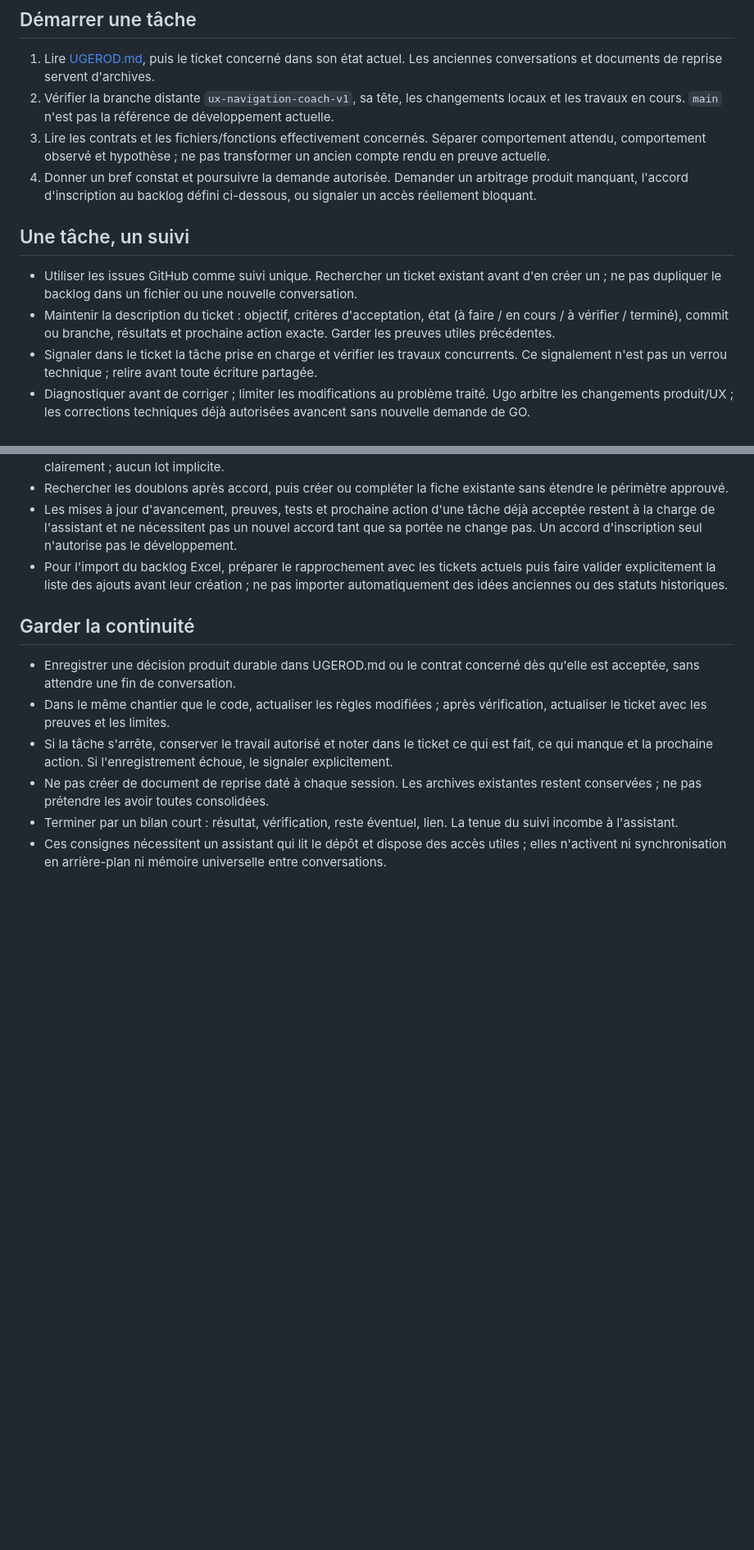
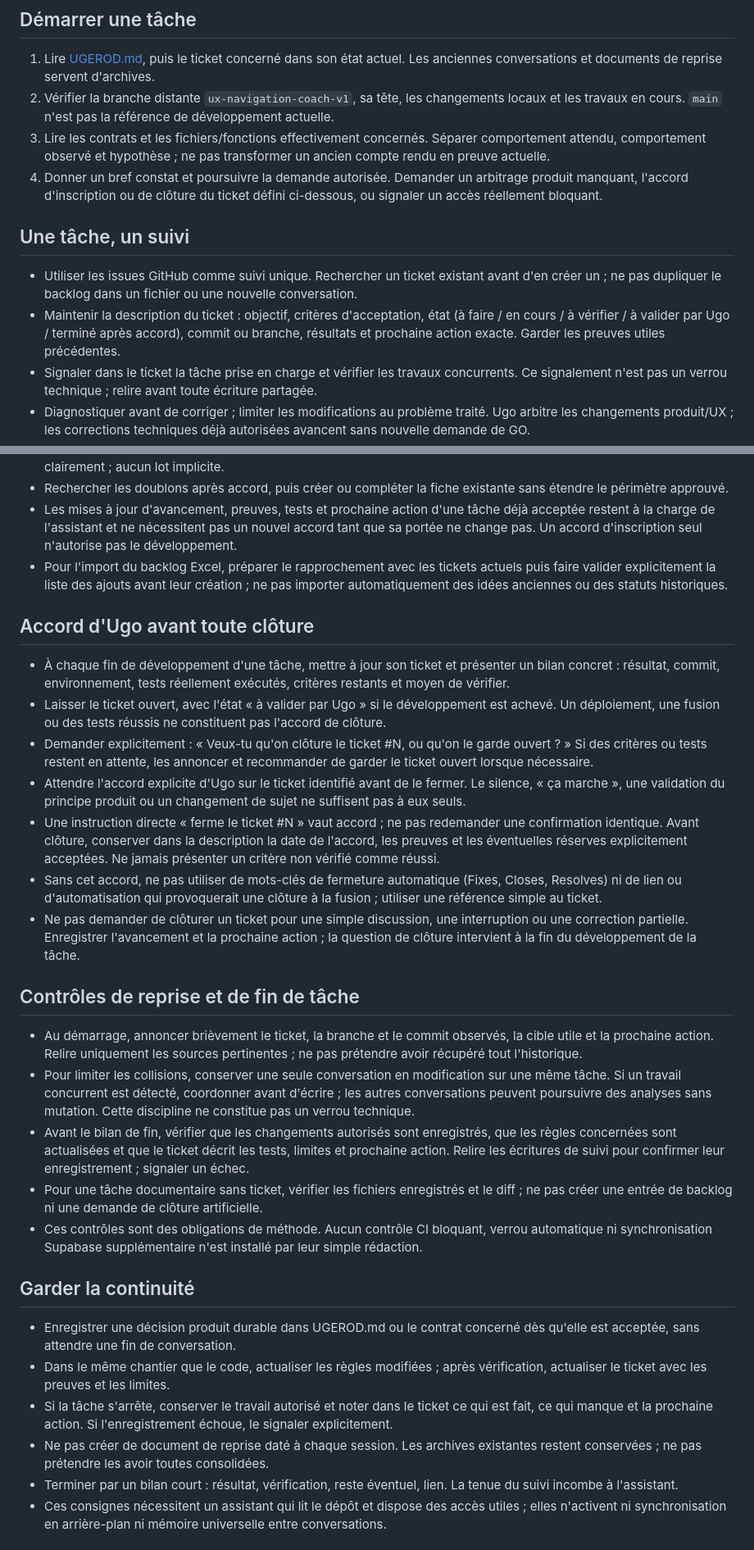
Before and after one commit to ugosansh6/ucoach-mobile, a Markdown page: AGENTS.md, 2 parts joined by grey strips. Shown at 82% size. Drawn GitHub-style; blank space fills up the shorter version.

Commit message:
docs: require Ugo sign-off to close development tickets [skip ci]

```diff
--- a/AGENTS.md
+++ b/AGENTS.md
@@ -7,12 +7,12 @@ Ces consignes s'appliquent aux assistants intervenant sur ce dépôt. Les instru
 1. Lire [UGEROD.md](UGEROD.md), puis le ticket concerné dans son état actuel. Les anciennes conversations et documents de reprise servent d'archives.
 2. Vérifier la branche distante `ux-navigation-coach-v1`, sa tête, les changements locaux et les travaux en cours. `main` n'est pas la référence de développement actuelle.
 3. Lire les contrats et les fichiers/fonctions effectivement concernés. Séparer comportement attendu, comportement observé et hypothèse ; ne pas transformer un ancien compte rendu en preuve actuelle.
-4. Donner un bref constat et poursuivre la demande autorisée. Demander un arbitrage produit manquant, l'accord d'inscription au backlog défini ci-dessous, ou signaler un accès réellement bloquant.
+4. Donner un bref constat et poursuivre la demande autorisée. Demander un arbitrage produit manquant, l'accord d'inscription ou de clôture du ticket défini ci-dessous, ou signaler un accès réellement bloquant.
 
 ## Une tâche, un suivi
 
 - Utiliser les issues GitHub comme suivi unique. Rechercher un ticket existant avant d'en créer un ; ne pas dupliquer le backlog dans un fichier ou une nouvelle conversation.
-- Maintenir la description du ticket : objectif, critères d'acceptation, état (à faire / en cours / à vérifier / terminé), commit ou branche, résultats et prochaine action exacte. Garder les preuves utiles précédentes.
+- Maintenir la description du ticket : objectif, critères d'acceptation, état (à faire / en cours / à vérifier / à valider par Ugo / terminé après accord), commit ou branche, résultats et prochaine action exacte. Garder les preuves utiles précédentes.
 - Signaler dans le ticket la tâche prise en charge et vérifier les travaux concurrents. Ce signalement n'est pas un verrou technique ; relire avant toute écriture partagée.
 - Diagnostiquer avant de corriger ; limiter les modifications au problème traité. Ugo arbitre les changements produit/UX ; les corrections techniques déjà autorisées avancent sans nouvelle demande de GO.
 - Préserver le travail existant. Pour les écritures distantes, vérifier la tête attendue et refuser les écrasements ; ne pas forcer une branche ni nettoyer les branches sans demande.
@@ -28,6 +28,24 @@ Ces consignes s'appliquent aux assistants intervenant sur ce dépôt. Les instru
 - Rechercher les doublons après accord, puis créer ou compléter la fiche existante sans étendre le périmètre approuvé.
 - Les mises à jour d'avancement, preuves, tests et prochaine action d'une tâche déjà acceptée restent à la charge de l'assistant et ne nécessitent pas un nouvel accord tant que sa portée ne change pas. Un accord d'inscription seul n'autorise pas le développement.
 - Pour l'import du backlog Excel, préparer le rapprochement avec les tickets actuels puis faire valider explicitement la liste des ajouts avant leur création ; ne pas importer automatiquement des idées anciennes ou des statuts historiques.
+
+## Accord d'Ugo avant toute clôture
+
+- À chaque fin de développement d'une tâche, mettre à jour son ticket et présenter un bilan concret : résultat, commit, environnement, tests réellement exécutés, critères restants et moyen de vérifier.
+- Laisser le ticket ouvert, avec l'état « à valider par Ugo » si le développement est achevé. Un déploiement, une fusion ou des tests réussis ne constituent pas l'accord de clôture.
+- Demander explicitement : « Veux-tu qu'on clôture le ticket #N, ou qu'on le garde ouvert ? » Si des critères ou tests restent en attente, les annoncer et recommander de garder le ticket ouvert lorsque nécessaire.
+- Attendre l'accord explicite d'Ugo sur le ticket identifié avant de le fermer. Le silence, « ça marche », une validation du principe produit ou un changement de sujet ne suffisent pas à eux seuls.
+- Une instruction directe « ferme le ticket #N » vaut accord ; ne pas redemander une confirmation identique. Avant clôture, conserver dans la description la date de l'accord, les preuves et les éventuelles réserves explicitement acceptées. Ne jamais présenter un critère non vérifié comme réussi.
+- Sans cet accord, ne pas utiliser de mots-clés de fermeture automatique (Fixes, Closes, Resolves) ni de lien ou d'automatisation qui provoquerait une clôture à la fusion ; utiliser une référence simple au ticket.
+- Ne pas demander de clôturer un ticket pour une simple discussion, une interruption ou une correction partielle. Enregistrer l'avancement et la prochaine action ; la question de clôture intervient à la fin du développement de la tâche.
+
+## Contrôles de reprise et de fin de tâche
+
+- Au démarrage, annoncer brièvement le ticket, la branche et le commit observés, la cible utile et la prochaine action. Relire uniquement les sources pertinentes ; ne pas prétendre avoir récupéré tout l'historique.
+- Pour limiter les collisions, conserver une seule conversation en modification sur une même tâche. Si un travail concurrent est détecté, coordonner avant d'écrire ; les autres conversations peuvent poursuivre des analyses sans mutation. Cette discipline ne constitue pas un verrou technique.
+- Avant le bilan de fin, vérifier que les changements autorisés sont enregistrés, que les règles concernées sont actualisées et que le ticket décrit les tests, limites et prochaine action. Relire les écritures de suivi pour confirmer leur enregistrement ; signaler un échec.
+- Pour une tâche documentaire sans ticket, vérifier les fichiers enregistrés et le diff ; ne pas créer une entrée de backlog ni une demande de clôture artificielle.
+- Ces contrôles sont des obligations de méthode. Aucun contrôle CI bloquant, verrou automatique ni synchronisation Supabase supplémentaire n'est installé par leur simple rédaction.
 
 ## Garder la continuité
 
```
Also changed, not shown: UGEROD.md (+15 -1 lines).
